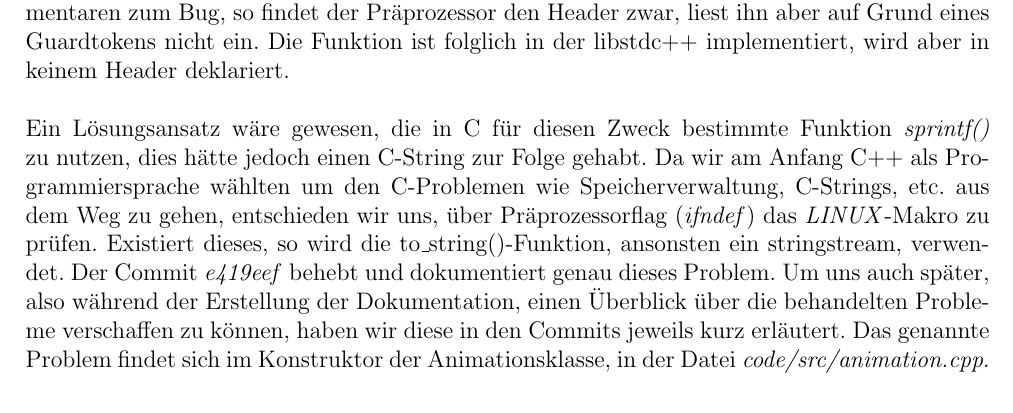
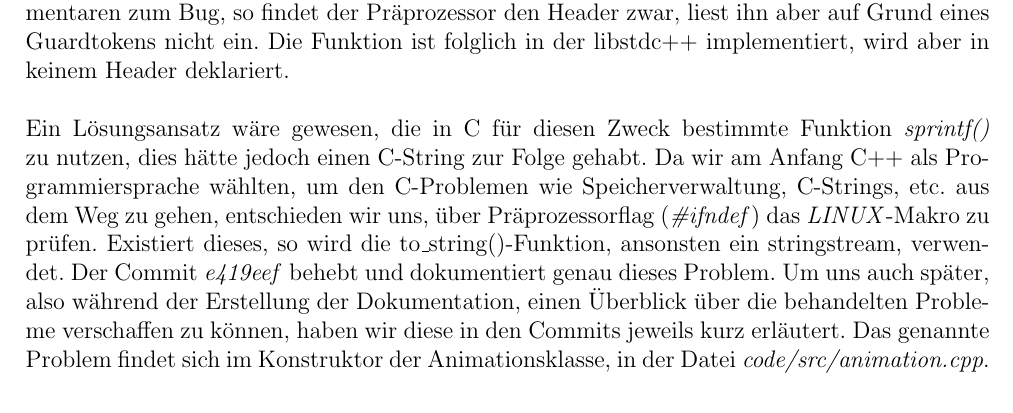
Before and after one commit to Galaxy2/Projektarbeit, a LaTeX document (doc/Dokumentation/dokumentation.tex): part of page 13 of 18, cut so that both start at the same text. Compiled offline with pdfLaTeX.

Commit message:
Dokumentation: Schreibfehler

```diff
--- a/doc/Dokumentation/dokumentation.tex
+++ b/doc/Dokumentation/dokumentation.tex
@@ -318,8 +318,8 @@ Version unmöglich macht. Glaubt man den Kommentaren zum Bug, so findet der Prä
 Die Funktion ist folglich in der libstdc++ implementiert, wird aber in keinem Header deklariert.\\
 \\
 Ein Lösungsansatz wäre gewesen, die in C für diesen Zweck bestimmte Funktion \textit{sprintf()} zu nutzen, dies hätte jedoch einen C-String zur Folge gehabt.
-Da wir am Anfang C++ als Programmiersprache wählten um den C-Problemen wie Speicherverwaltung, C-Strings, etc. aus dem Weg zu gehen, entschieden wir uns, über
-Präprozessorflag (\textit{ifndef}) das \textit{LINUX}-Makro zu prüfen. Existiert dieses, so wird die to\_string()-Funktion, ansonsten ein stringstream, verwendet.
+Da wir am Anfang C++ als Programmiersprache wählten, um den C-Problemen wie Speicherverwaltung, C-Strings, etc. aus dem Weg zu gehen, entschieden wir uns, über
+Präprozessorflag (\textit{\#ifndef}) das \textit{LINUX}-Makro zu prüfen. Existiert dieses, so wird die to\_string()-Funktion, ansonsten ein stringstream, verwendet.
 Der Commit \textit{e419eef} behebt und dokumentiert genau dieses Problem. Um uns auch später, also während der Erstellung der Dokumentation, einen Überblick
 über die behandelten Probleme verschaffen zu können, haben wir diese in den Commits jeweils kurz erläutert. Das genannte Problem findet sich im
 Konstruktor der Animationsklasse, in der Datei \textit{code/src/animation.cpp}.
```
